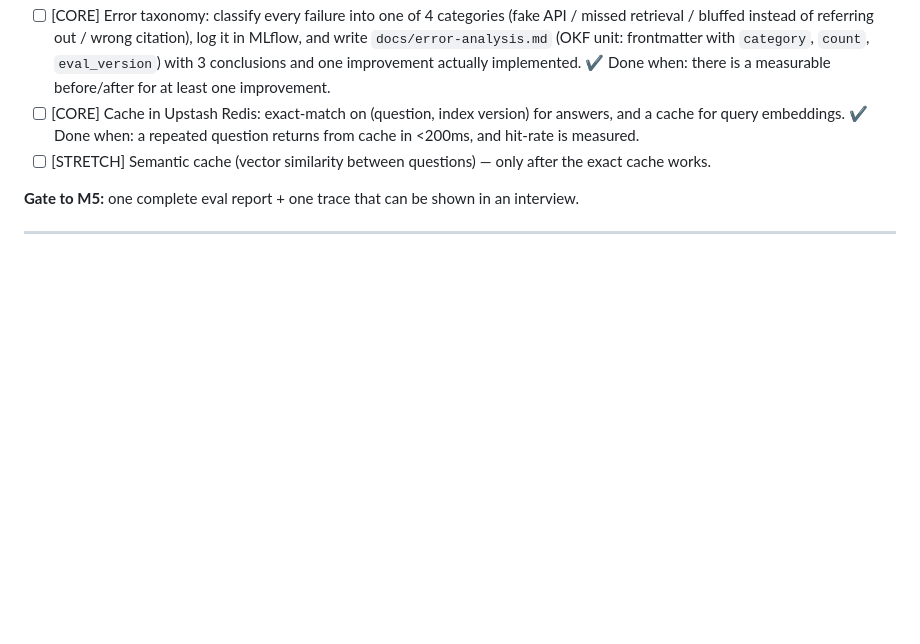
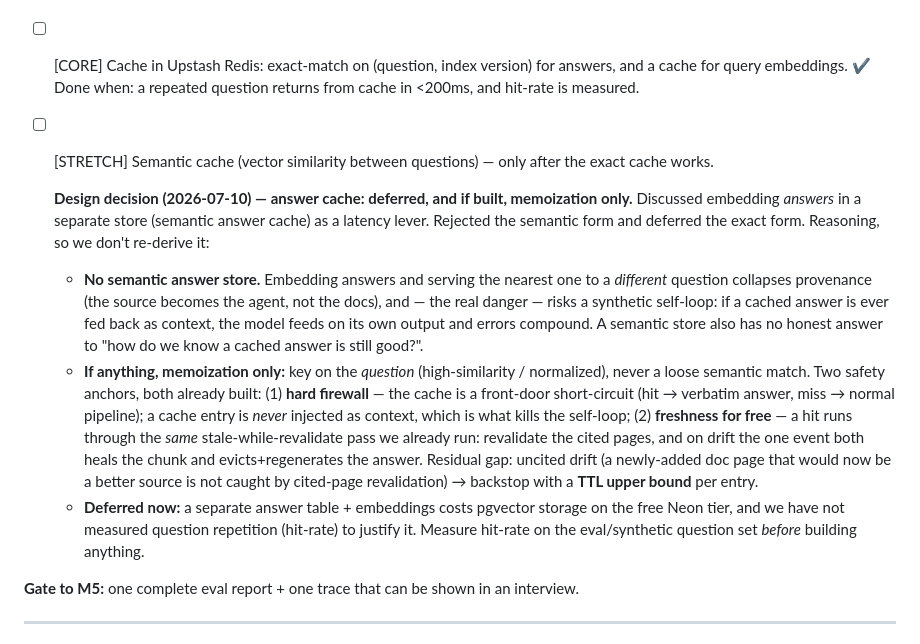
Before and after one commit to eliezeravihail/TorchDocsAgent, a Markdown page: PLAN.md, the part around the change. Drawn GitHub-style; blank space fills up the shorter version.

Commit message:
docs(PLAN): record answer-cache decision — memoization only, deferred
Capture the design conclusion from discussion so it is not re-derived:
no semantic answer store (provenance collapse + synthetic self-loop risk);
if built, question-keyed memoization only, with a front-door firewall
(never injected as context) and freshness inherited from the existing
stale-while-revalidate pass, TTL as the backstop for uncited drift.
Deferred now: unmeasured hit-rate does not justify pgvector storage on
the free Neon tier — measure repetition first.

Co-Authored-By: Claude Opus 4.8 <noreply@anthropic.com>
Claude-Session: https://claude.ai/code/session_01LX1gm8fuzK2ZeEWi3Zar1b

```diff
--- a/PLAN.md
+++ b/PLAN.md
@@ -137,6 +137,29 @@ Tasks marked `[CORE]` are mandatory; `[STRETCH]` — only if time remains. Do no
   ✔ Done when: a repeated question returns from cache in <200ms, and hit-rate is measured.
 - [ ] [STRETCH] Semantic cache (vector similarity between questions) — only after the exact cache works.
 
+  **Design decision (2026-07-10) — answer cache: deferred, and if built, memoization only.**
+  Discussed embedding *answers* in a separate store (semantic answer cache) as a
+  latency lever. Rejected the semantic form and deferred the exact form. Reasoning,
+  so we don't re-derive it:
+  - **No semantic answer store.** Embedding answers and serving the nearest one to a
+    *different* question collapses provenance (the source becomes the agent, not the
+    docs), and — the real danger — risks a synthetic self-loop: if a cached answer is
+    ever fed back as context, the model feeds on its own output and errors compound.
+    A semantic store also has no honest answer to "how do we know a cached answer is
+    still good?".
+  - **If anything, memoization only:** key on the *question* (high-similarity /
+    normalized), never a loose semantic match. Two safety anchors, both already built:
+    (1) **hard firewall** — the cache is a front-door short-circuit (hit → verbatim
+    answer, miss → normal pipeline); a cache entry is *never* injected as context, which
+    is what kills the self-loop; (2) **freshness for free** — a hit runs through the
+    *same* stale-while-revalidate pass we already run: revalidate the cited pages, and on
+    drift the one event both heals the chunk and evicts+regenerates the answer. Residual
+    gap: uncited drift (a newly-added doc page that would now be a better source is not
+    caught by cited-page revalidation) → backstop with a **TTL upper bound** per entry.
+  - **Deferred now:** a separate answer table + embeddings costs pgvector storage on the
+    free Neon tier, and we have not measured question repetition (hit-rate) to justify it.
+    Measure hit-rate on the eval/synthetic question set *before* building anything.
+
 **Gate to M5:** one complete eval report + one trace that can be shown in an interview.
 
 ---
```
